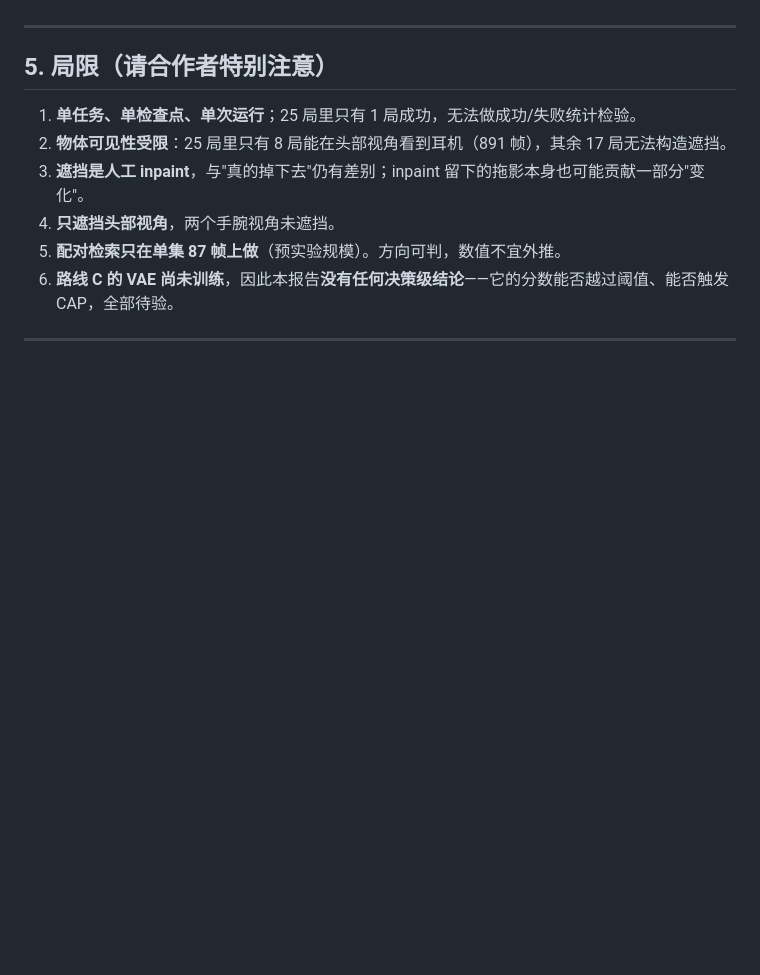
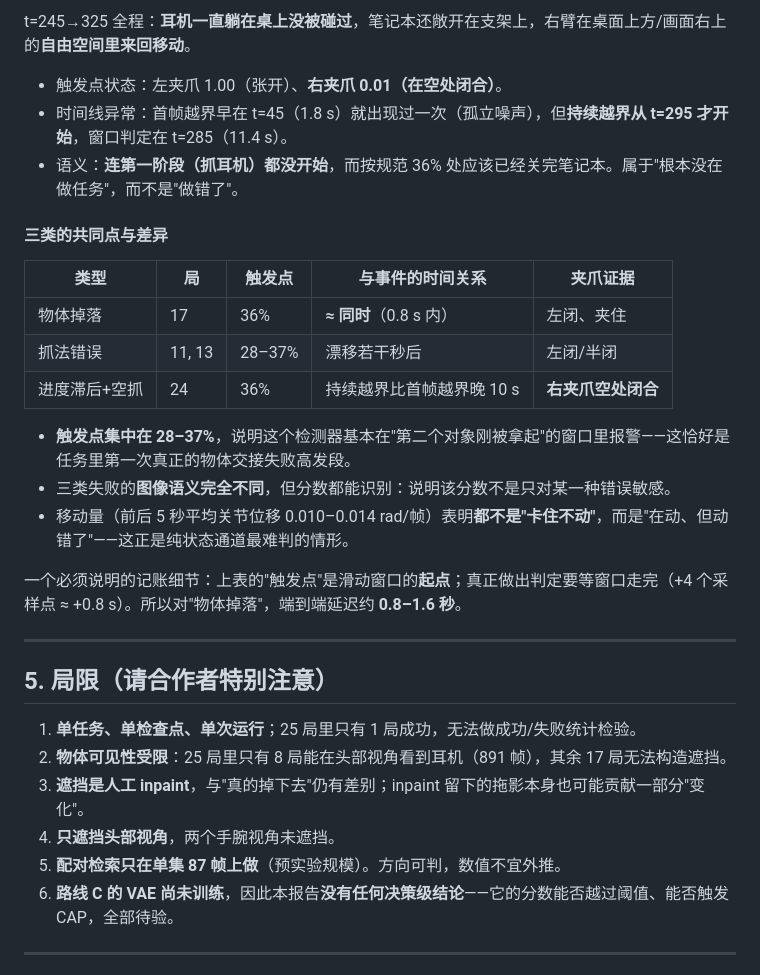
Before and after one commit to StvLi/policy_router_research, a Markdown page: docs/ROUTE_C_PILOT_REPORT.md, the part around one of its changes. GitHub-like rendering; blank space fills up the shorter version.

```diff
--- a/docs/ROUTE_C_PILOT_REPORT.md
+++ b/docs/ROUTE_C_PILOT_REPORT.md
@@ -234,3 +278,23 @@ frac_self_retrieved = mean(d_same < d_nn)
+t=245→325 全程：**耳机一直躺在桌上没被碰过**，笔记本还敞开在支架上，右臂在桌面上方/画面右上的**自由空间里来回移动**。
+
+- 触发点状态：左夹爪 1.00（张开）、**右夹爪 0.01（在空处闭合）**。
+- 时间线异常：首帧越界早在 t=45（1.8 s）就出现过一次（孤立噪声），但**持续越界从 t=295 才开始**，窗口判定在 t=285（11.4 s）。
+- 语义：**连第一阶段（抓耳机）都没开始**，而按规范 36% 处应该已经关完笔记本。属于"根本没在做任务"，而不是"做错了"。
+
+#### 三类的共同点与差异
+
+| 类型 | 局 | 触发点 | 与事件的时间关系 | 夹爪证据 |
+|---|---|---|---|---|
+| 物体掉落 | 17 | 36% | **≈ 同时**（0.8 s 内） | 左闭、夹住 |
+| 抓法错误 | 11, 13 | 28–37% | 漂移若干秒后 | 左闭/半闭 |
+| 进度滞后+空抓 | 24 | 36% | 持续越界比首帧越界晚 10 s | **右夹爪空处闭合** |
+
+- **触发点集中在 28–37%**，说明这个检测器基本在"第二个对象刚被拿起"的窗口里报警——这恰好是任务里第一次真正的物体交接失败高发段。
+- 三类失败的**图像语义完全不同**，但分数都能识别：说明该分数不是只对某一种错误敏感。
+- 移动量（前后 5 秒平均关节位移 0.010–0.014 rad/帧）表明**都不是"卡住不动"**，而是"在动、但动错了"——这正是纯状态通道最难判的情形。
+
+一个必须说明的记账细节：上表的"触发点"是滑动窗口的**起点**；真正做出判定要等窗口走完（+4 个采样点 ≈ +0.8 s）。所以对"物体掉落"，端到端延迟约 **0.8–1.6 秒**。
+
 ---
 
 ## 5. 局限（请合作者特别注意）
```
Also changed, not shown: other parts of docs/ROUTE_C_PILOT_REPORT.md (+44 -0 lines), docs/assets/e2/ep011_fire.jpg (added), docs/assets/e2/ep013_fire.jpg (added), docs/assets/e2/ep017_fire.jpg (added), docs/assets/e2/ep024_fire.jpg (added).
